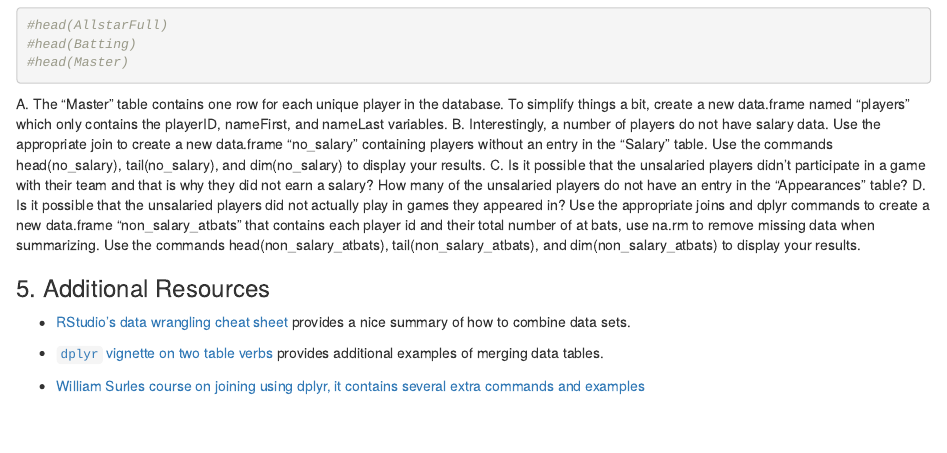
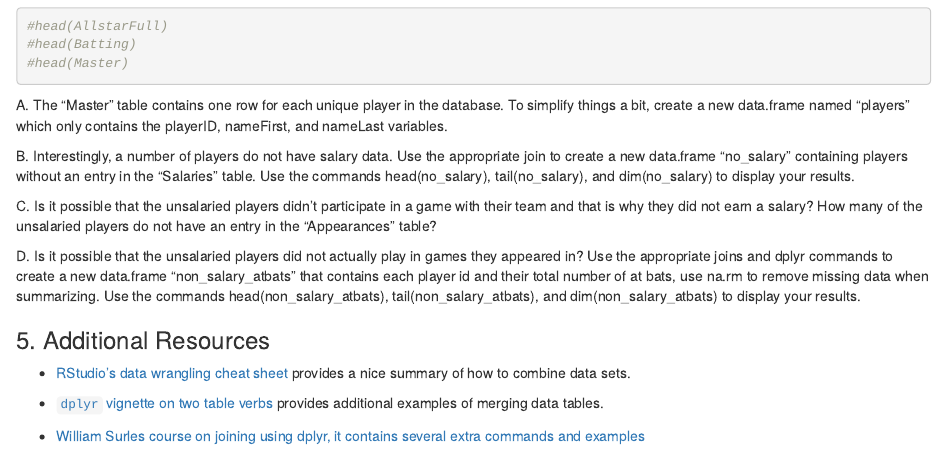
Before and after one commit to ds4stats/r-tutorials, an R Markdown document (merging/IntroMerging.Rmd): the page in a window 1100 px wide, from 5250 px down before the commit and from 5280 px down after it, so that both start at the same text. Rendered offline with R 4.5, knitr and Pandoc, with nearby package versions; some code elsewhere in the file could not run offline.

Commit message:
Typos + formatting

````diff
--- a/merging/IntroMerging.Rmd
+++ b/merging/IntroMerging.Rmd
@@ -250,8 +250,11 @@ The database is structured such that several ID variables can be used to link th
 #head(Master)
 ```
 A. The "Master" table contains one row for each unique player in the database. To simplify things a bit, create a new data.frame named "players" which only contains the playerID, nameFirst, and nameLast variables.
-B. Interestingly, a number of players do not have salary data. Use the appropriate join to create a new data.frame "no_salary" containing players without an entry in the "Salary" table. Use the commands head(no_salary), tail(no_salary), and dim(no_salary) to display your results.
+
+B. Interestingly, a number of players do not have salary data. Use the appropriate join to create a new data.frame "no_salary" containing players without an entry in the "Salaries" table. Use the commands head(no_salary), tail(no_salary), and dim(no_salary) to display your results.
+
 C. Is it possible that the unsalaried players didn't participate in a game with their team and that is why they did not earn a salary?  How many of the unsalaried players do not have an entry in the "Appearances" table?
+
 D. Is it possible that the unsalaried players did not actually play in games they appeared in? Use the appropriate joins and dplyr commands to create a new data.frame "non_salary_atbats" that contains each player id and their total number of at bats, use na.rm to remove missing data when summarizing.  Use the commands head(non_salary_atbats), tail(non_salary_atbats), and dim(non_salary_atbats) to display your results.
 
 
````
Also changed, not shown: merging/IntroMerging.Rmd (2 more changed lines).
